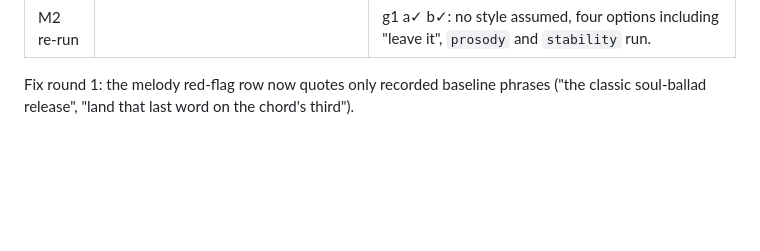
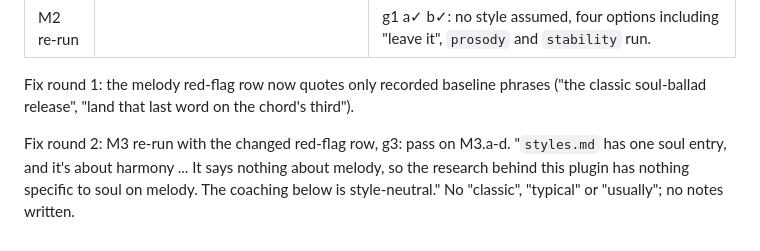
Before and after one commit to flynnduel/flynnduel, a Markdown page: songwriter-plugin/skill-tests/melody.md, the part around the change. Drawn GitHub-style; blank space fills up the shorter version.

```diff
--- a/songwriter-plugin/skill-tests/melody.md
+++ b/songwriter-plugin/skill-tests/melody.md
@@ -104,3 +104,5 @@ Rule (binding, from the user): with a declared style, use ONLY `guides/styles.md
 | M2 re-run | | g1 a✓ b✓: no style assumed, four options including "leave it", `prosody` and `stability` run. |
 
 Fix round 1: the melody red-flag row now quotes only recorded baseline phrases ("the classic soul-ballad release", "land that last word on the chord's third").
+
+Fix round 2: M3 re-run with the changed red-flag row, g3: pass on M3.a-d. "`styles.md` has one soul entry, and it's about harmony ... It says nothing about melody, so the research behind this plugin has nothing specific to soul on melody. The coaching below is style-neutral." No "classic", "typical" or "usually"; no notes written.
```
Also changed, not shown: songwriter-plugin/skill-tests/chords.md (+29 -0 lines), 1 other file.
